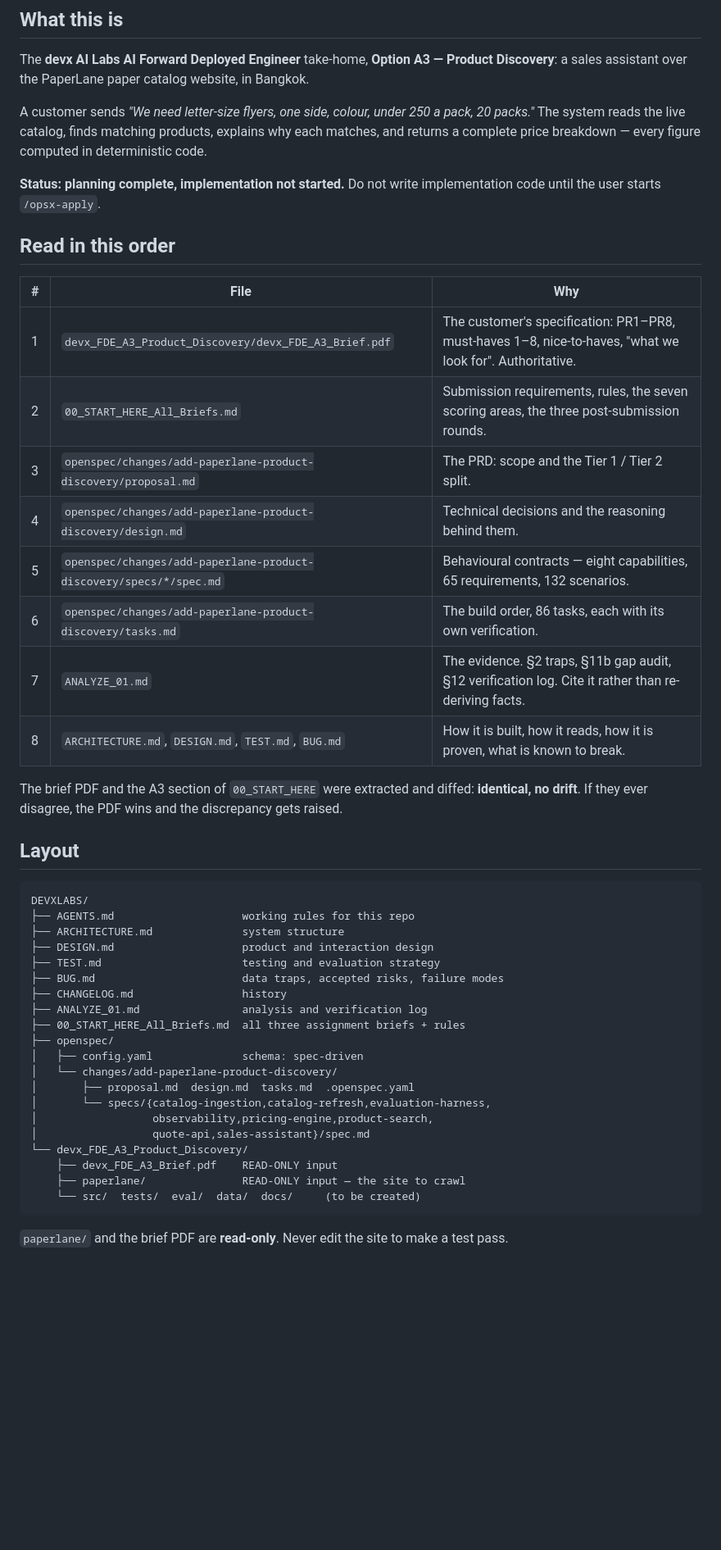
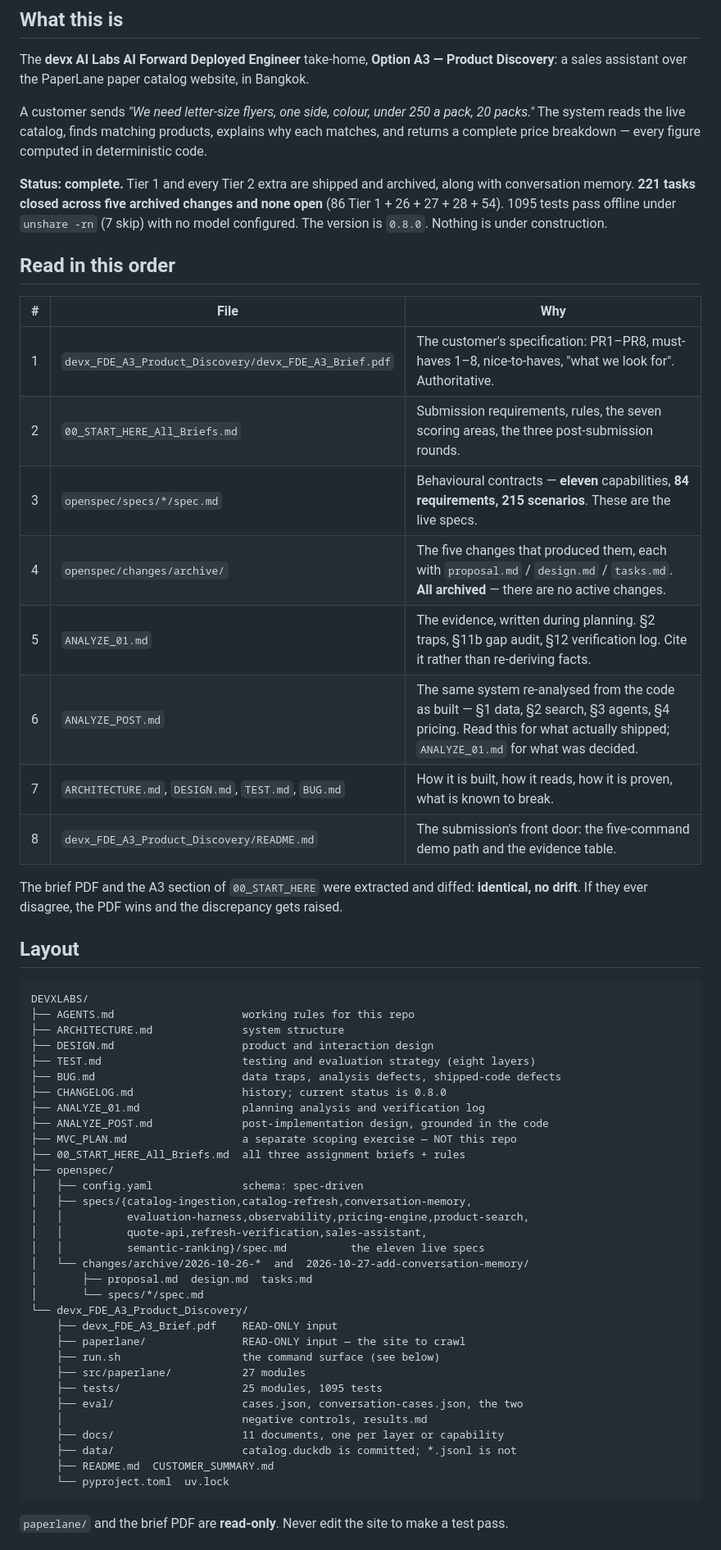
Before and after one commit to gbhaswara/devx_FDE_A3_Product_Discovery, a Markdown page: CLAUDE.md, the part around one of its changes. Shown at 82% size. GitHub-like rendering; blank space fills up the shorter version.

````diff
--- a/CLAUDE.md
+++ b/CLAUDE.md
@@ -8,7 +8,7 @@ The **devx AI Labs AI Forward Deployed Engineer** take-home, **Option A3 — Pro
 
 A customer sends *"We need letter-size flyers, one side, colour, under 250 a pack, 20 packs."* The system reads the live catalog, finds matching products, explains why each matches, and returns a complete price breakdown — every figure computed in deterministic code.
 
-**Status: planning complete, implementation not started.** Do not write implementation code until the user starts `/opsx-apply`.
+**Status: complete.** Tier 1 and every Tier 2 extra are shipped and archived, along with conversation memory. **221 tasks closed across five archived changes and none open** (86 Tier 1 + 26 + 27 + 28 + 54). 1095 tests pass offline under `unshare -rn` (7 skip) with no model configured. The version is `0.8.0`. Nothing is under construction.
 
 ## Read in this order
 
@@ -16,12 +16,12 @@ A customer sends *"We need letter-size flyers, one side, colour, under 250 a pac
 |---|---|---|
 | 1 | `devx_FDE_A3_Product_Discovery/devx_FDE_A3_Brief.pdf` | The customer's specification: PR1–PR8, must-haves 1–8, nice-to-haves, "what we look for". Authoritative. |
 | 2 | `00_START_HERE_All_Briefs.md` | Submission requirements, rules, the seven scoring areas, the three post-submission rounds. |
-| 3 | `openspec/changes/add-paperlane-product-discovery/proposal.md` | The PRD: scope and the Tier 1 / Tier 2 split. |
-| 4 | `openspec/changes/add-paperlane-product-discovery/design.md` | Technical decisions and the reasoning behind them. |
-| 5 | `openspec/changes/add-paperlane-product-discovery/specs/*/spec.md` | Behavioural contracts — eight capabilities, 65 requirements, 132 scenarios. |
-| 6 | `openspec/changes/add-paperlane-product-discovery/tasks.md` | The build order, 86 tasks, each with its own verification. |
-| 7 | `ANALYZE_01.md` | The evidence. §2 traps, §11b gap audit, §12 verification log. Cite it rather than re-deriving facts. |
-| 8 | `ARCHITECTURE.md`, `DESIGN.md`, `TEST.md`, `BUG.md` | How it is built, how it reads, how it is proven, what is known to break. |
+| 3 | `openspec/specs/*/spec.md` | Behavioural contracts — **eleven** capabilities, **84 requirements, 215 scenarios**. These are the live specs. |
+| 4 | `openspec/changes/archive/` | The five changes that produced them, each with `proposal.md` / `design.md` / `tasks.md`. **All archived** — there are no active changes. |
+| 5 | `ANALYZE_01.md` | The evidence, written during planning. §2 traps, §11b gap audit, §12 verification log. Cite it rather than re-deriving facts. |
+| 6 | `ANALYZE_POST.md` | The same system re-analysed from the code as built — §1 data, §2 search, §3 agents, §4 pricing. Read this for what actually shipped; `ANALYZE_01.md` for what was decided. |
+| 7 | `ARCHITECTURE.md`, `DESIGN.md`, `TEST.md`, `BUG.md` | How it is built, how it reads, how it is proven, what is known to break. |
+| 8 | `devx_FDE_A3_Product_Discovery/README.md` | The submission's front door: the five-command demo path and the evidence table. |
 
 The brief PDF and the A3 section of `00_START_HERE` were extracted and diffed: **identical, no drift**. If they ever disagree, the PDF wins and the discrepancy gets raised.
 
@@ -32,22 +32,34 @@ DEVXLABS/
 ├── AGENTS.md                    working rules for this repo
 ├── ARCHITECTURE.md              system structure
 ├── DESIGN.md                    product and interaction design
-├── TEST.md                      testing and evaluation strategy
-├── BUG.md                       data traps, accepted risks, failure modes
-├── CHANGELOG.md                 history
-├── ANALYZE_01.md                analysis and verification log
+├── TEST.md                      testing and evaluation strategy (eight layers)
+├── BUG.md                       data traps, analysis defects, shipped-code defects
+├── CHANGELOG.md                 history; current status is 0.8.0
+├── ANALYZE_01.md                planning analysis and verification log
+├── ANALYZE_POST.md              post-implementation design, grounded in the code
+├── MVC_PLAN.md                  a separate scoping exercise — NOT this repo
 ├── 00_START_HERE_All_Briefs.md  all three assignment briefs + rules
 ├── openspec/
 │   ├── config.yaml              schema: spec-driven
-│   └── changes/add-paperlane-product-discovery/
-│       ├── proposal.md  design.md  tasks.md  .openspec.yaml
-│       └── specs/{catalog-ingestion,catalog-refresh,evaluation-harness,
-│                  observability,pricing-engine,product-search,
-│                  quote-api,sales-assistant}/spec.md
+│   ├── specs/{catalog-ingestion,catalog-refresh,conversation-memory,
+│   │          evaluation-harness,observability,pricing-engine,product-search,
+│   │          quote-api,refresh-verification,sales-assistant,
+│   │          semantic-ranking}/spec.md          the eleven live specs
+│   └── changes/archive/2026-10-26-*  and  2026-10-27-add-conversation-memory/
+│       ├── proposal.md  design.md  tasks.md
+│       └── specs/*/spec.md
 └── devx_FDE_A3_Product_Discovery/
     ├── devx_FDE_A3_Brief.pdf    READ-ONLY input
     ├── paperlane/               READ-ONLY input — the site to crawl
-    └── src/  tests/  eval/  data/  docs/     (to be created)
+    ├── run.sh                   the command surface (see below)
+    ├── src/paperlane/           27 modules
+    ├── tests/                   25 modules, 1095 tests
+    ├── eval/                    cases.json, conversation-cases.json, the two
+    │                            negative controls, results.md
+    ├── docs/                    11 documents, one per layer or capability
+    ├── data/                    catalog.duckdb is committed; *.jsonl is not
+    ├── README.md  CUSTOMER_SUMMARY.md
+    └── pyproject.toml  uv.lock
 ```
 
 `paperlane/` and the brief PDF are **read-only**. Never edit the site to make a test pass.
````
Also changed, not shown: other parts of CLAUDE.md (+49 -23 lines).
